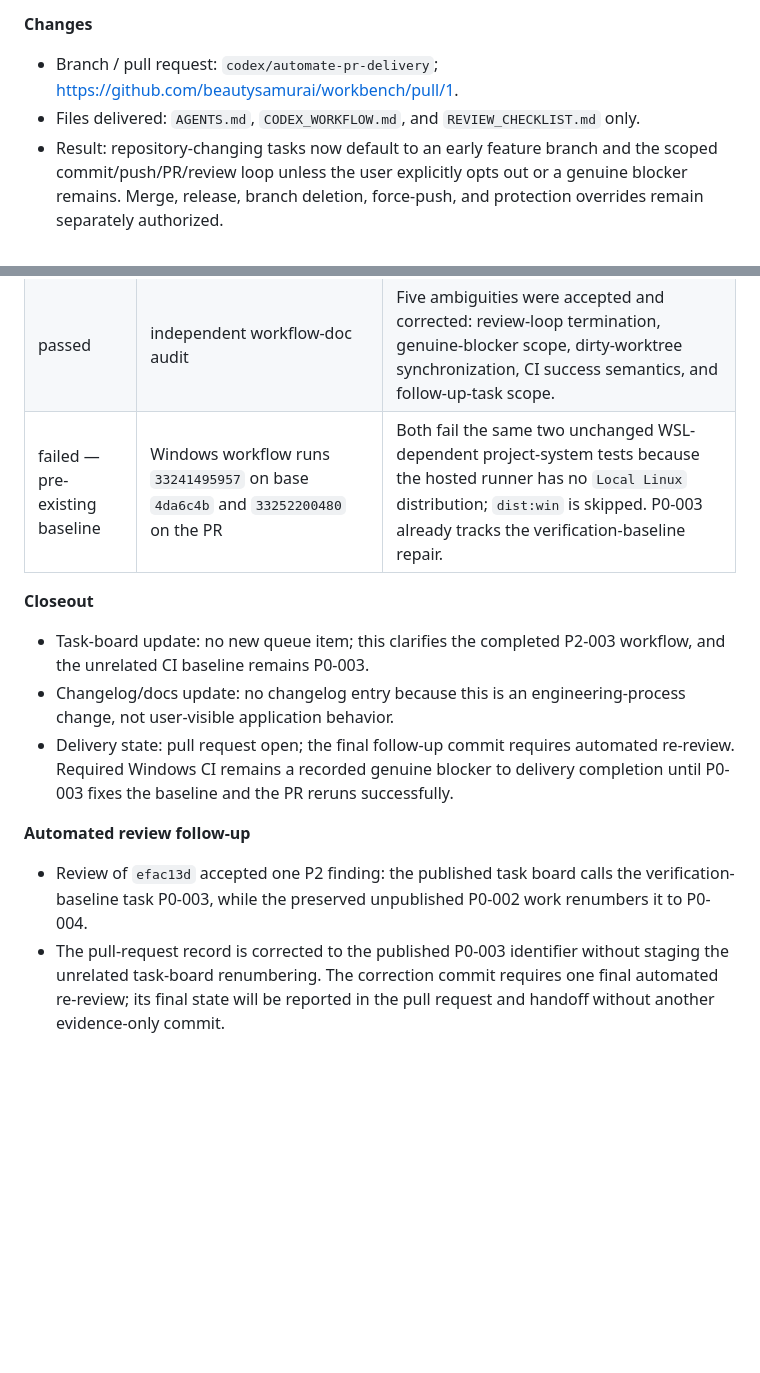
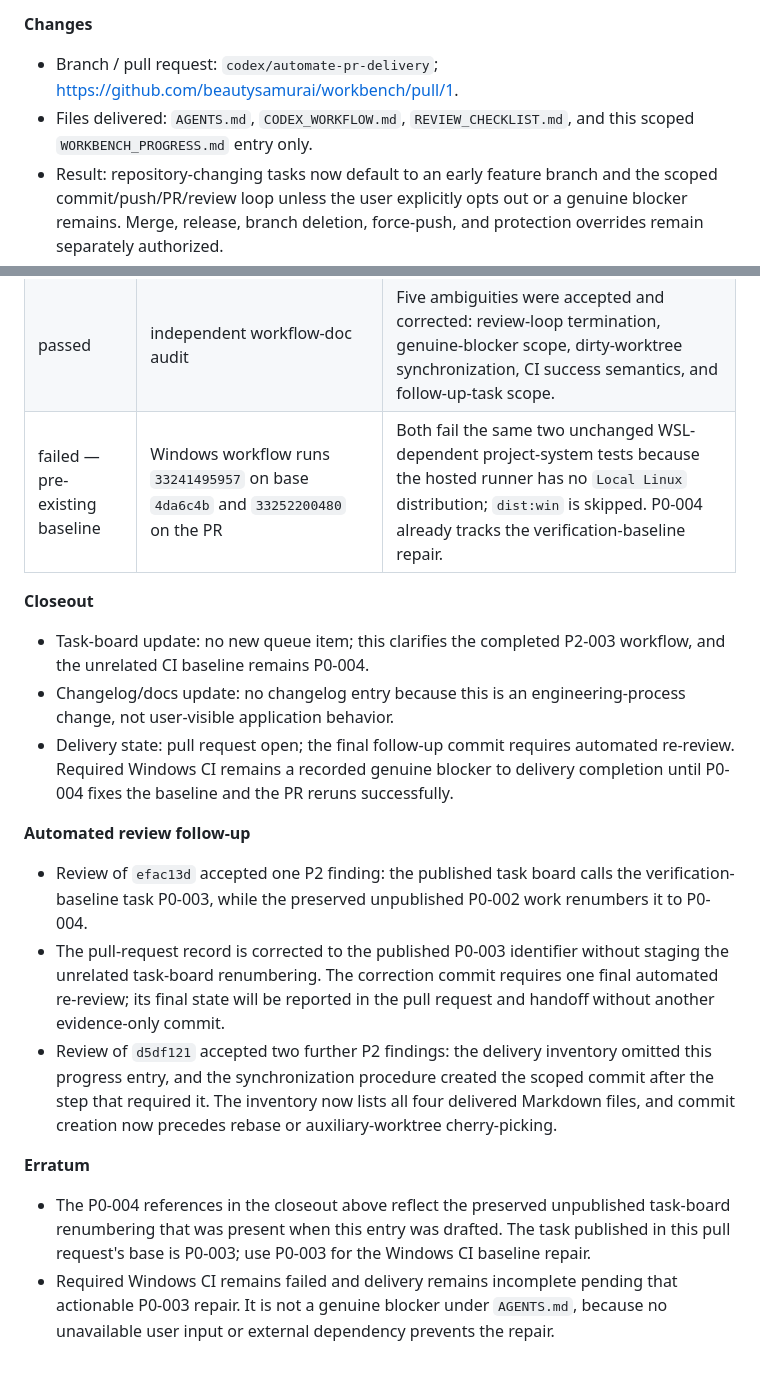
Before and after one commit to beautysamurai/workbench, a Markdown page: WORKBENCH_PROGRESS.md, 2 parts joined by grey strips. Drawn GitHub-style; blank space fills up the shorter version.

Commit message:
Resolve delivery workflow review findings

```diff
--- a/WORKBENCH_PROGRESS.md
+++ b/WORKBENCH_PROGRESS.md
@@ -291,7 +291,7 @@ Append new entries below this heading. Keep commands and outcomes exact; concise
 **Changes**
 
 - Branch / pull request: `codex/automate-pr-delivery`; https://github.com/beautysamurai/workbench/pull/1.
-- Files delivered: `AGENTS.md`, `CODEX_WORKFLOW.md`, and `REVIEW_CHECKLIST.md` only.
+- Files delivered: `AGENTS.md`, `CODEX_WORKFLOW.md`, `REVIEW_CHECKLIST.md`, and this scoped `WORKBENCH_PROGRESS.md` entry only.
 - Result: repository-changing tasks now default to an early feature branch and the scoped commit/push/PR/review loop unless the user explicitly opts out or a genuine blocker remains. Merge, release, branch deletion, force-push, and protection overrides remain separately authorized.
 - Audit refinements: required CI must pass; preserved dirty work has an auxiliary-worktree delivery path; follow-up task records are review metadata but their implementation uses a separate branch; and review of the final task commit is reported without creating an endless evidence-only push/re-review cycle.
 
@@ -303,15 +303,21 @@ Append new entries below this heading. Keep commands and outcomes exact; concise
 | passed | scoped branch/commit review against `origin/main` | Original commit `ac1b895` changed exactly the three workflow Markdown files; unrelated working-tree files remained unstaged and unpublished. |
 | passed | GitHub automated review of `ac1b895` | Completed with no review comments or unresolved threads. |
 | passed | independent workflow-doc audit | Five ambiguities were accepted and corrected: review-loop termination, genuine-blocker scope, dirty-worktree synchronization, CI success semantics, and follow-up-task scope. |
-| failed — pre-existing baseline | Windows workflow runs `33241495957` on base `4da6c4b` and `33252200480` on the PR | Both fail the same two unchanged WSL-dependent project-system tests because the hosted runner has no `Local Linux` distribution; `dist:win` is skipped. P0-003 already tracks the verification-baseline repair. |
+| failed — pre-existing baseline | Windows workflow runs `33241495957` on base `4da6c4b` and `33252200480` on the PR | Both fail the same two unchanged WSL-dependent project-system tests because the hosted runner has no `Local Linux` distribution; `dist:win` is skipped. P0-004 already tracks the verification-baseline repair. |
 
 **Closeout**
 
-- Task-board update: no new queue item; this clarifies the completed P2-003 workflow, and the unrelated CI baseline remains P0-003.
+- Task-board update: no new queue item; this clarifies the completed P2-003 workflow, and the unrelated CI baseline remains P0-004.
 - Changelog/docs update: no changelog entry because this is an engineering-process change, not user-visible application behavior.
-- Delivery state: pull request open; the final follow-up commit requires automated re-review. Required Windows CI remains a recorded genuine blocker to delivery completion until P0-003 fixes the baseline and the PR reruns successfully.
+- Delivery state: pull request open; the final follow-up commit requires automated re-review. Required Windows CI remains a recorded genuine blocker to delivery completion until P0-004 fixes the baseline and the PR reruns successfully.
 
 **Automated review follow-up**
 
 - Review of `efac13d` accepted one P2 finding: the published task board calls the verification-baseline task P0-003, while the preserved unpublished P0-002 work renumbers it to P0-004.
 - The pull-request record is corrected to the published P0-003 identifier without staging the unrelated task-board renumbering. The correction commit requires one final automated re-review; its final state will be reported in the pull request and handoff without another evidence-only commit.
+- Review of `d5df121` accepted two further P2 findings: the delivery inventory omitted this progress entry, and the synchronization procedure created the scoped commit after the step that required it. The inventory now lists all four delivered Markdown files, and commit creation now precedes rebase or auxiliary-worktree cherry-picking.
+
+**Erratum**
+
+- The P0-004 references in the closeout above reflect the preserved unpublished task-board renumbering that was present when this entry was drafted. The task published in this pull request's base is P0-003; use P0-003 for the Windows CI baseline repair.
+- Required Windows CI remains failed and delivery remains incomplete pending that actionable P0-003 repair. It is not a genuine blocker under `AGENTS.md`, because no unavailable user input or external dependency prevents the repair.
```
Also changed, not shown: CODEX_WORKFLOW.md (+3 -3 lines).
